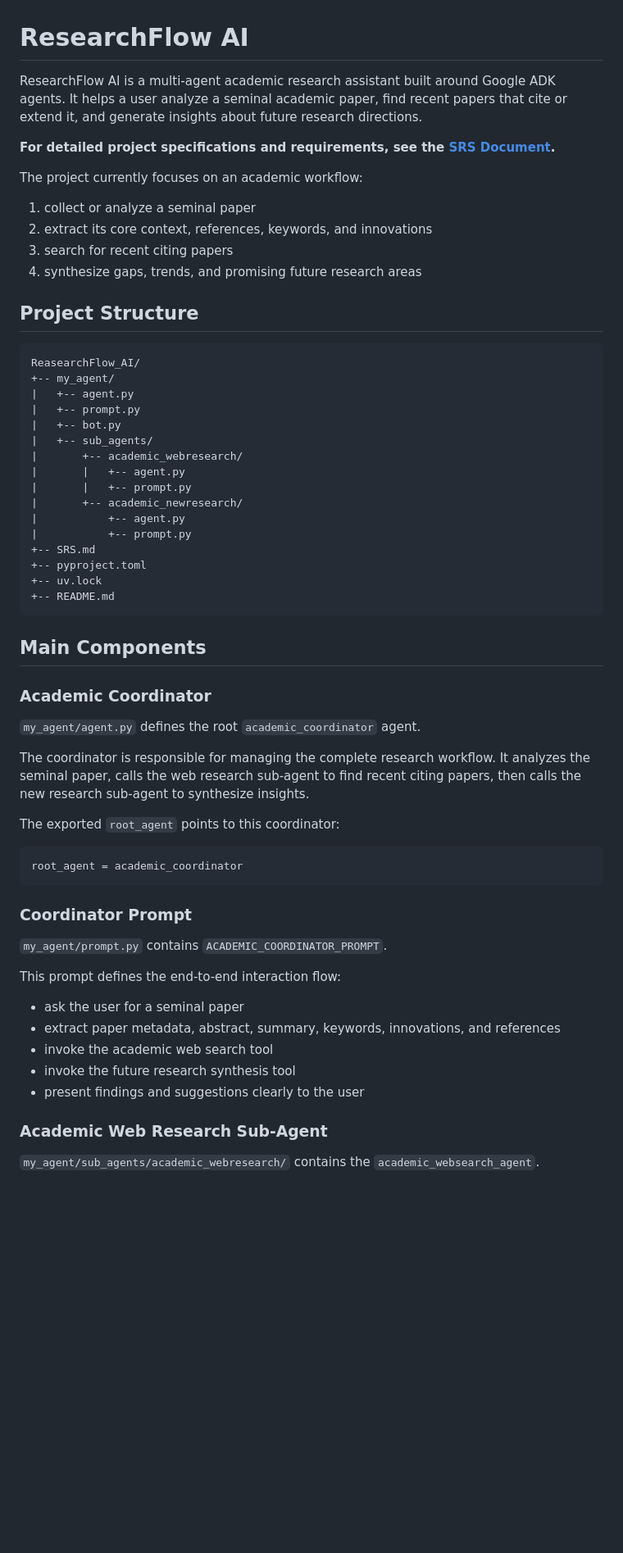
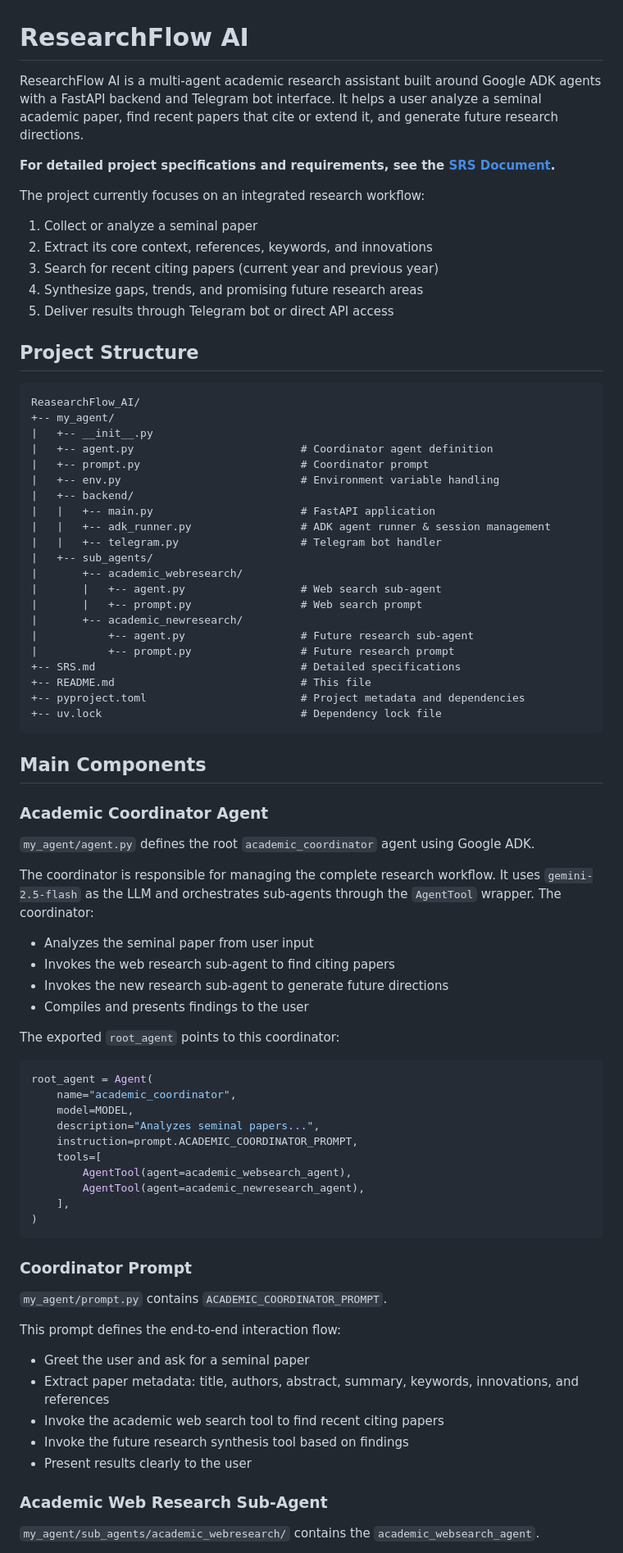
Before and after one commit to orignlkartik1/ResearchFlow_AI, a Markdown page: README.md, the part around one of its changes. Shown at 82% size. Rendered like a GitHub page; blank space fills up the shorter version.

Commit message:
Update README with backend architecture, FastAPI endpoints, and telegram bot integration details

````diff
--- a/README.md
+++ b/README.md
@@ -1,49 +1,69 @@
 # ResearchFlow AI
 
-ResearchFlow AI is a multi-agent academic research assistant built around Google ADK agents. It helps a user analyze a seminal academic paper, find recent papers that cite or extend it, and generate insights about future research directions.
+ResearchFlow AI is a multi-agent academic research assistant built around Google ADK agents with a FastAPI backend and Telegram bot interface. It helps a user analyze a seminal academic paper, find recent papers that cite or extend it, and generate future research directions.
 
 **For detailed project specifications and requirements, see the [SRS Document](./SRS.md).**
 
-The project currently focuses on an academic workflow:
+The project currently focuses on an integrated research workflow:
 
-1. collect or analyze a seminal paper
-2. extract its core context, references, keywords, and innovations
-3. search for recent citing papers
-4. synthesize gaps, trends, and promising future research areas
+1. Collect or analyze a seminal paper
+2. Extract its core context, references, keywords, and innovations
+3. Search for recent citing papers (current year and previous year)
+4. Synthesize gaps, trends, and promising future research areas
+5. Deliver results through Telegram bot or direct API access
 
 ## Project Structure
 
 ```text
 ReasearchFlow_AI/
 +-- my_agent/
-|   +-- agent.py
-|   +-- prompt.py
-|   +-- bot.py
+|   +-- __init__.py
+|   +-- agent.py                          # Coordinator agent definition
+|   +-- prompt.py                         # Coordinator prompt
+|   +-- env.py                            # Environment variable handling
+|   +-- backend/
+|   |   +-- main.py                       # FastAPI application
+|   |   +-- adk_runner.py                 # ADK agent runner & session management
+|   |   +-- telegram.py                   # Telegram bot handler
 |   +-- sub_agents/
 |       +-- academic_webresearch/
-|       |   +-- agent.py
-|       |   +-- prompt.py
+|       |   +-- agent.py                  # Web search sub-agent
+|       |   +-- prompt.py                 # Web search prompt
 |       +-- academic_newresearch/
-|           +-- agent.py
-|           +-- prompt.py
-+-- SRS.md
-+-- pyproject.toml
-+-- uv.lock
-+-- README.md
+|           +-- agent.py                  # Future research sub-agent
+|           +-- prompt.py                 # Future research prompt
++-- SRS.md                                # Detailed specifications
++-- README.md                             # This file
++-- pyproject.toml                        # Project metadata and dependencies
++-- uv.lock                               # Dependency lock file
 ```
 
 ## Main Components
 
-### Academic Coordinator
+### Academic Coordinator Agent
 
-`my_agent/agent.py` defines the root `academic_coordinator` agent.
+`my_agent/agent.py` defines the root `academic_coordinator` agent using Google ADK.
 
-The coordinator is responsible for managing the complete research workflow. It analyzes the seminal paper, calls the web research sub-agent to find recent citing papers, then calls the new research sub-agent to synthesize insights.
+The coordinator is responsible for managing the complete research workflow. It uses `gemini-2.5-flash` as the LLM and orchestrates sub-agents through the `AgentTool` wrapper. The coordinator:
+
+- Analyzes the seminal paper from user input
+- Invokes the web research sub-agent to find citing papers
+- Invokes the new research sub-agent to generate future directions
+- Compiles and presents findings to the user
 
 The exported `root_agent` points to this coordinator:
 
 ```python
-root_agent = academic_coordinator
+root_agent = Agent(
+    name="academic_coordinator",
+    model=MODEL,
+    description="Analyzes seminal papers...",
+    instruction=prompt.ACADEMIC_COORDINATOR_PROMPT,
+    tools=[
+        AgentTool(agent=academic_websearch_agent),
+        AgentTool(agent=academic_newresearch_agent),
+    ],
+)
 ```
 
 ### Coordinator Prompt
@@ -52,11 +72,11 @@ root_agent = academic_coordinator
 
 This prompt defines the end-to-end interaction flow:
 
-- ask the user for a seminal paper
-- extract paper metadata, abstract, summary, keywords, innovations, and references
-- invoke the academic web search tool
-- invoke the future research synthesis tool
-- present findings and suggestions clearly to the user
+- Greet the user and ask for a seminal paper
+- Extract paper metadata: title, authors, abstract, summary, keywords, innovations, and references
+- Invoke the academic web search tool to find recent citing papers
+- Invoke the future research synthesis tool based on findings
+- Present results clearly to the user
 
 ### Academic Web Research Sub-Agent
 
````
Also changed, not shown: other parts of README.md (+117 -39 lines).
